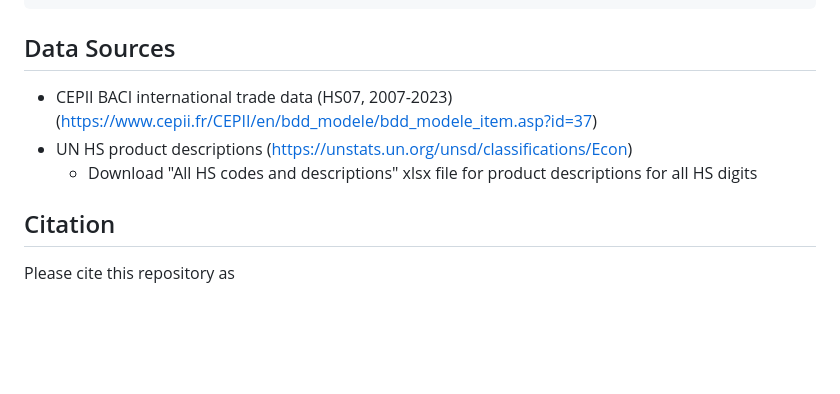
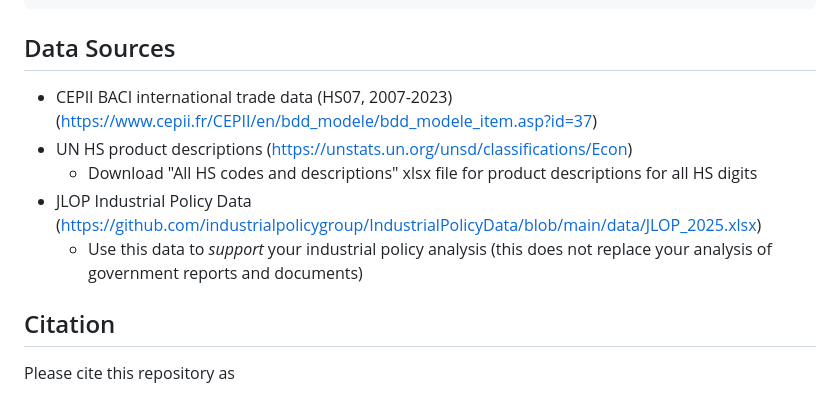
Before and after one commit to quintendewettinck/complexity-thesis-support, a Markdown page: README.md, the part around the change. Drawn GitHub-style; blank space fills up the shorter version.

Commit message:
add JLOP industrial policy data to data sources in README.md

```diff
--- a/README.md
+++ b/README.md
@@ -37,9 +37,11 @@ This repository is structured as follows:
 
 ## Data Sources
 
-- CEPII BACI international trade data (HS07, 2007-2023)(https://www.cepii.fr/CEPII/en/bdd_modele/bdd_modele_item.asp?id=37)
+- CEPII BACI international trade data (HS07, 2007-2023) (https://www.cepii.fr/CEPII/en/bdd_modele/bdd_modele_item.asp?id=37)
 - UN HS product descriptions (https://unstats.un.org/unsd/classifications/Econ)
   - Download "All HS codes and descriptions" xlsx file for product descriptions for all HS digits
+- JLOP Industrial Policy Data (https://github.com/industrialpolicygroup/IndustrialPolicyData/blob/main/data/JLOP_2025.xlsx)
+  - Use this data to *support* your industrial policy analysis (this does not replace your analysis of government reports and documents)
 
 ## Citation
 
```
